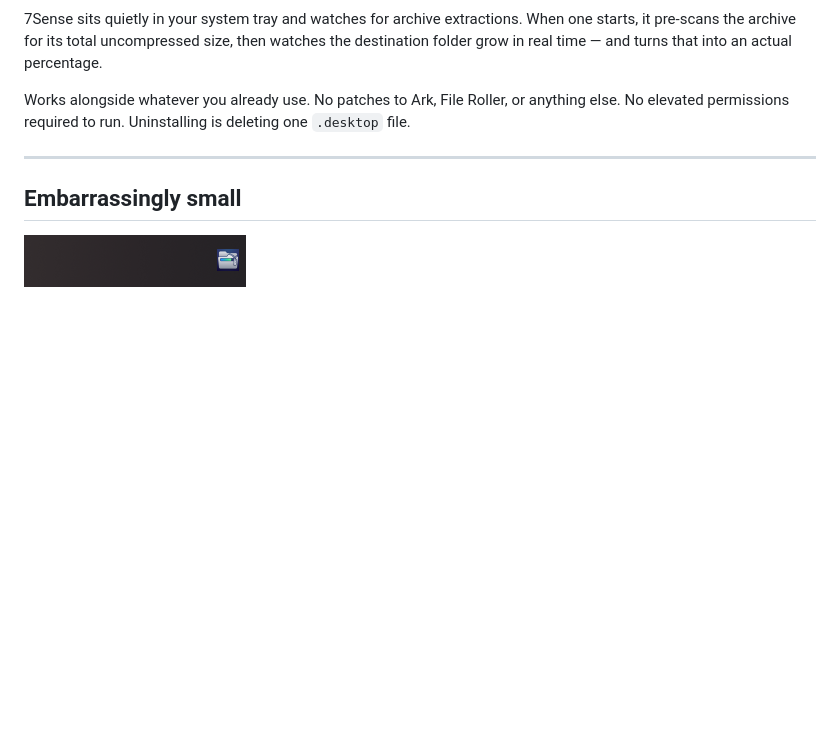
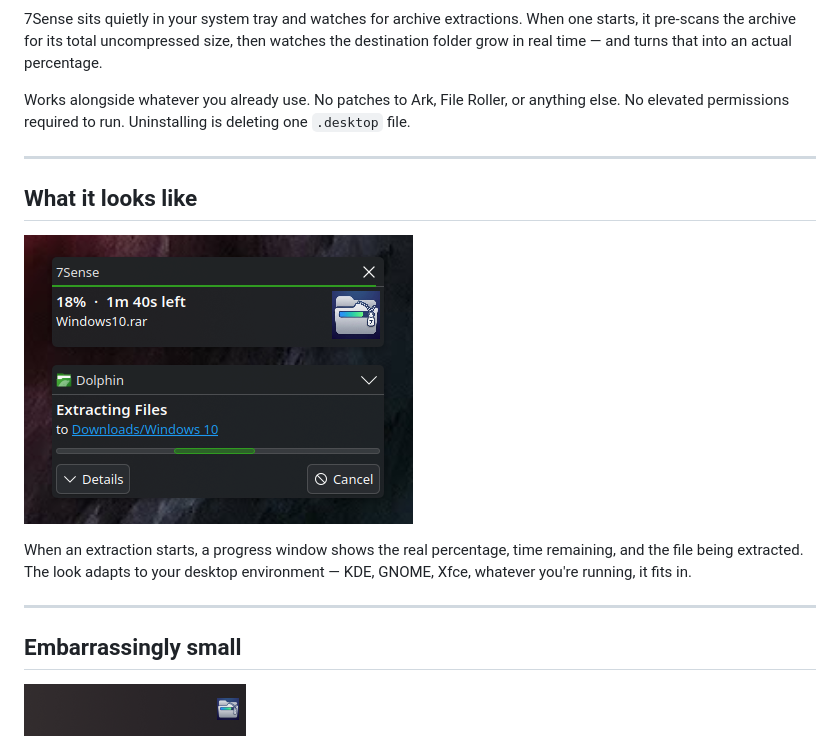
Before and after one commit to jackharvest/7sense, a Markdown page: README.md, the part around the change. GitHub-like rendering; pictures changed too: assets/notification.png (added); blank space fills up the shorter version.

Commit message:
Add in-progress notification screenshot to README
Shows the actual extraction UI — percentage, time remaining, filename.
Caption notes it adapts to the user's desktop environment.

```diff
--- a/README.md
+++ b/README.md
@@ -7,6 +7,14 @@ Your archive tool has known the percentage the whole time. It just wasn't tellin
 7Sense sits quietly in your system tray and watches for archive extractions. When one starts, it pre-scans the archive for its total uncompressed size, then watches the destination folder grow in real time — and turns that into an actual percentage.
 
 Works alongside whatever you already use. No patches to Ark, File Roller, or anything else. No elevated permissions required to run. Uninstalling is deleting one `.desktop` file.
+
+---
+
+## What it looks like
+
+![7Sense progress notification during a RAR extraction](assets/notification.png)
+
+When an extraction starts, a progress window shows the real percentage, time remaining, and the file being extracted. The look adapts to your desktop environment — KDE, GNOME, Xfce, whatever you're running, it fits in.
 
 ---
 
```
